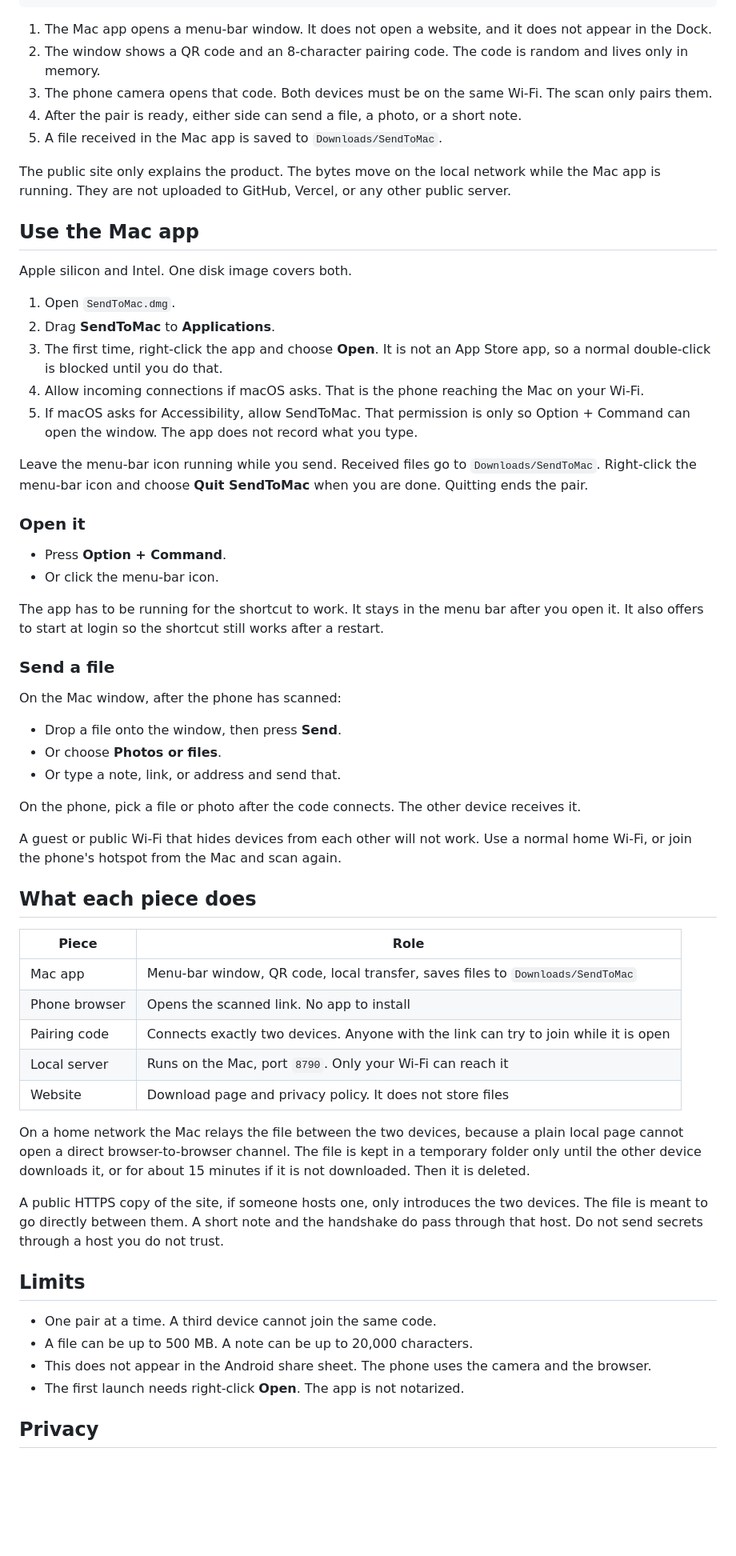
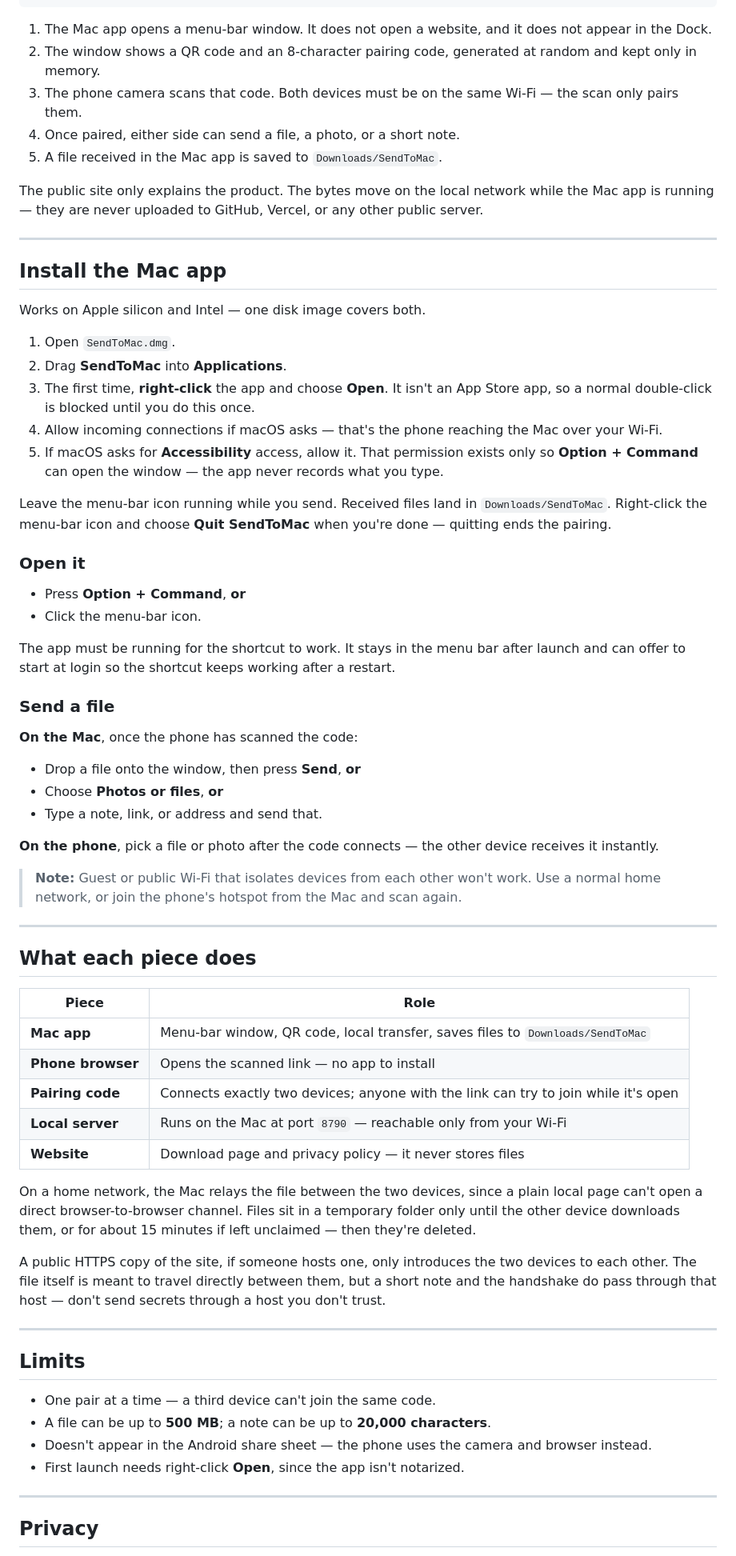
Before and after one commit to Hasninemamud/sendtomac, a Markdown page: README.md, the part around one of its changes. Shown at 80% size. Rendered like a GitHub page; blank space fills up the shorter version.

Commit message:
Revise README for improved clarity and formatting
Updated README.md to improve clarity and formatting.

````diff
--- a/README.md
+++ b/README.md
@@ -30,64 +40,72 @@ Phone                         Mac
 ```
 
 1. The Mac app opens a menu-bar window. It does not open a website, and it does not appear in the Dock.
-2. The window shows a QR code and an 8-character pairing code. The code is random and lives only in memory.
-3. The phone camera opens that code. Both devices must be on the same Wi-Fi. The scan only pairs them.
-4. After the pair is ready, either side can send a file, a photo, or a short note.
+2. The window shows a QR code and an 8-character pairing code, generated at random and kept only in memory.
+3. The phone camera scans that code. Both devices must be on the same Wi-Fi — the scan only pairs them.
+4. Once paired, either side can send a file, a photo, or a short note.
 5. A file received in the Mac app is saved to `Downloads/SendToMac`.
 
-The public site only explains the product. The bytes move on the local network while the Mac app is running. They are not uploaded to GitHub, Vercel, or any other public server.
+The public site only explains the product. The bytes move on the local network while the Mac app is running — they are never uploaded to GitHub, Vercel, or any other public server.
 
-## Use the Mac app
+---
 
-Apple silicon and Intel. One disk image covers both.
+## Install the Mac app
+
+Works on Apple silicon and Intel — one disk image covers both.
 
 1. Open `SendToMac.dmg`.
-2. Drag **SendToMac** to **Applications**.
-3. The first time, right-click the app and choose **Open**. It is not an App Store app, so a normal double-click is blocked until you do that.
-4. Allow incoming connections if macOS asks. That is the phone reaching the Mac on your Wi-Fi.
-5. If macOS asks for Accessibility, allow SendToMac. That permission is only so Option + Command can open the window. The app does not record what you type.
+2. Drag **SendToMac** into **Applications**.
+3. The first time, **right-click** the app and choose **Open**. It isn't an App Store app, so a normal double-click is blocked until you do this once.
+4. Allow incoming connections if macOS asks — that's the phone reaching the Mac over your Wi-Fi.
+5. If macOS asks for **Accessibility** access, allow it. That permission exists only so **Option + Command** can open the window — the app never records what you type.
 
-Leave the menu-bar icon running while you send. Received files go to `Downloads/SendToMac`. Right-click the menu-bar icon and choose **Quit SendToMac** when you are done. Quitting ends the pair.
+Leave the menu-bar icon running while you send. Received files land in `Downloads/SendToMac`. Right-click the menu-bar icon and choose **Quit SendToMac** when you're done — quitting ends the pairing.
 
 ### Open it
 
-- Press **Option + Command**.
-- Or click the menu-bar icon.
+- Press **Option + Command**, **or**
+- Click the menu-bar icon.
 
-The app has to be running for the shortcut to work. It stays in the menu bar after you open it. It also offers to start at login so the shortcut still works after a restart.
+The app must be running for the shortcut to work. It stays in the menu bar after launch and can offer to start at login so the shortcut keeps working after a restart.
 
 ### Send a file
 
-On the Mac window, after the phone has scanned:
+**On the Mac**, once the phone has scanned the code:
 
-- Drop a file onto the window, then press **Send**.
-- Or choose **Photos or files**.
-- Or type a note, link, or address and send that.
+- Drop a file onto the window, then press **Send**, **or**
+- Choose **Photos or files**, **or**
+- Type a note, link, or address and send that.
 
-On the phone, pick a file or photo after the code connects. The other device receives it.
+**On the phone**, pick a file or photo after the code connects — the other device receives it instantly.
 
-A guest or public Wi-Fi that hides devices from each other will not work. Use a normal home Wi-Fi, or join the phone's hotspot from the Mac and scan again.
+> **Note:** Guest or public Wi-Fi that isolates devices from each other won't work. Use a normal home network, or join the phone's hotspot from the Mac and scan again.
+
+---
 
 ## What each piece does
 
 | Piece | Role |
-| --- | --- |
-| Mac app | Menu-bar window, QR code, local transfer, saves files to `Downloads/SendToMac` |
-| Phone browser | Opens the scanned link. No app to install |
-| Pairing code | Connects exactly two devices. Anyone with the link can try to join while it is open |
-| Local server | Runs on the Mac, port `8790`. Only your Wi-Fi can reach it |
-| Website | Download page and privacy policy. It does not store files |
+|---|---|
+| **Mac app** | Menu-bar window, QR code, local transfer, saves files to `Downloads/SendToMac` |
+| **Phone browser** | Opens the scanned link — no app to install |
+| **Pairing code** | Connects exactly two devices; anyone with the link can try to join while it's open |
+| **Local server** | Runs on the Mac at port `8790` — reachable only from your Wi-Fi |
+| **Website** | Download page and privacy policy — it never stores files |
 
-On a home network the Mac relays the file between the two devices, because a plain local page cannot open a direct browser-to-browser channel. The file is kept in a temporary folder only until the other device downloads it, or for about 15 minutes if it is not downloaded. Then it is deleted.
+On a home network, the Mac relays the file between the two devices, since a plain local page can't open a direct browser-to-browser channel. Files sit in a temporary folder only until the other device downloads them, or for about 15 minutes if left unclaimed — then they're deleted.
 
-A public HTTPS copy of the site, if someone hosts one, only introduces the two devices. The file is meant to go directly between them. A short note and the handshake do pass through that host. Do not send secrets through a host you do not trust.
+A public HTTPS copy of the site, if someone hosts one, only introduces the two devices to each other. The file itself is meant to travel directly between them, but a short note and the handshake do pass through that host — don't send secrets through a host you don't trust.
+
+---
 
 ## Limits
 
-- One pair at a time. A third device cannot join the same code.
-- A file can be up to 500 MB. A note can be up to 20,000 characters.
-- This does not appear in the Android share sheet. The phone uses the camera and the browser.
-- The first launch needs right-click **Open**. The app is not notarized.
+- One pair at a time — a third device can't join the same code.
+- A file can be up to **500 MB**; a note can be up to **20,000 characters**.
+- Doesn't appear in the Android share sheet — the phone uses the camera and browser instead.
+- First launch needs right-click **Open**, since the app isn't notarized.
+
+---
 
 ## Privacy
 
````
Also changed, not shown: other parts of README.md (+27 -9 lines).
